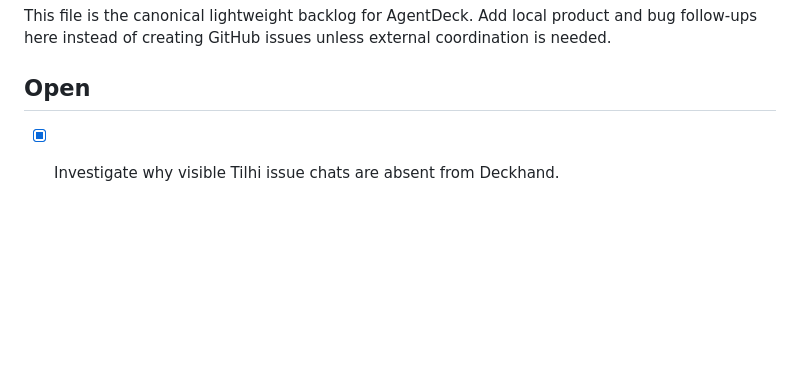
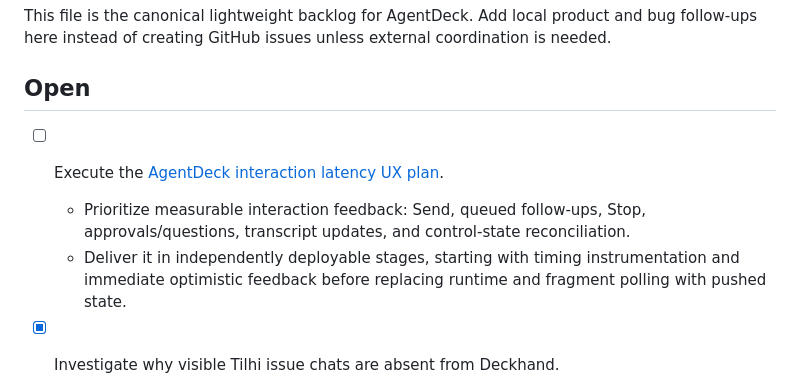
Before and after one commit to eerovil/agentdeck, a Markdown page: TODO.md, the part around the change. Drawn GitHub-style; blank space fills up the shorter version.

Commit message:
Plan interaction latency UX improvements

```diff
--- a/TODO.md
+++ b/TODO.md
@@ -4,6 +4,12 @@ This file is the canonical lightweight backlog for AgentDeck. Add local product
 follow-ups here instead of creating GitHub issues unless external coordination is needed.
 
 ## Open
+
+- [ ] Execute the [AgentDeck interaction latency UX plan](docs/UX_LATENCY_PLAN.md).
+  - Prioritize measurable interaction feedback: Send, queued follow-ups, Stop, approvals/questions,
+    transcript updates, and control-state reconciliation.
+  - Deliver it in independently deployable stages, starting with timing instrumentation and
+    immediate optimistic feedback before replacing runtime and fragment polling with pushed state.
 
 - [x] Investigate why visible Tilhi issue chats are absent from Deckhand.
   - Use the visible `tilhi#1632`, `tilhi#1633`, and `tilhi#1634` ALT/outdoor chats as reproduction
```
Also changed, not shown: docs/UX_LATENCY_PLAN.md (added, +198 -0 lines).
